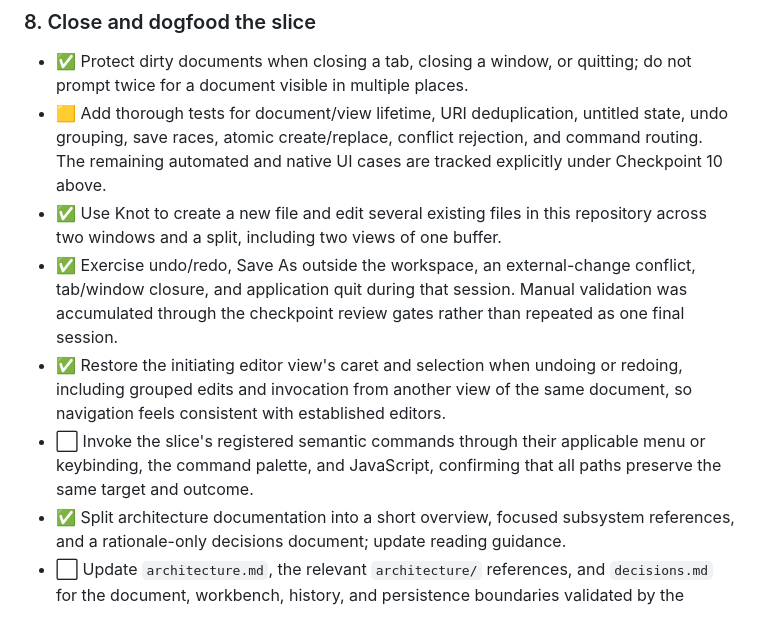
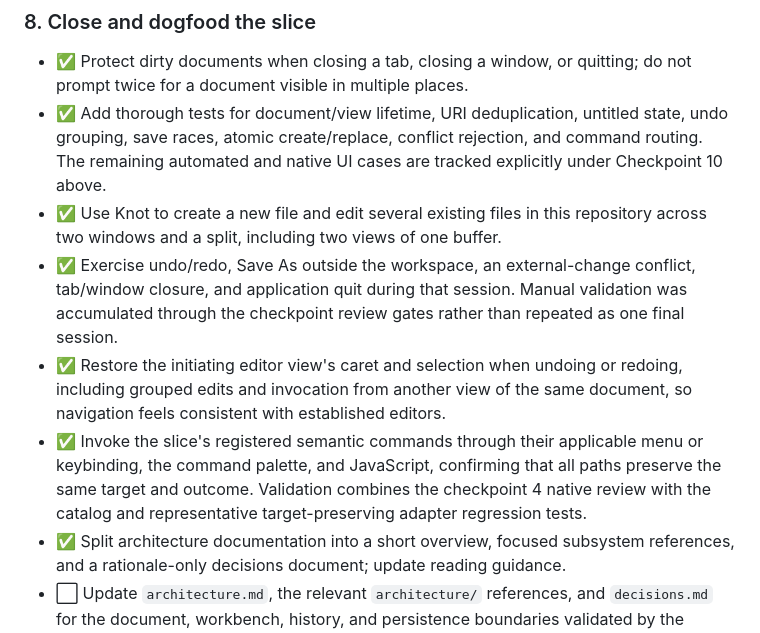
Before and after one commit to andreabergia/knot-editor, a Markdown page: docs/plans/slice1-dogfood-editing-plan.md, the part around one of its changes. Drawn GitHub-style.

Commit message:
Close cumulative command entry coverage

```diff
--- a/docs/plans/slice1-dogfood-editing-plan.md
+++ b/docs/plans/slice1-dogfood-editing-plan.md
@@ -332,7 +332,7 @@ application-owned document model rather than introducing transitional APIs.
 
 - ✅ Protect dirty documents when closing a tab, closing a window, or quitting;
   do not prompt twice for a document visible in multiple places.
-- 🟨 Add thorough tests for document/view lifetime, URI deduplication, untitled
+- ✅ Add thorough tests for document/view lifetime, URI deduplication, untitled
   state, undo grouping, save races, atomic create/replace, conflict rejection,
   and command routing. The remaining automated and native UI cases are tracked
   explicitly under Checkpoint 10 above.
@@ -346,9 +346,11 @@ application-owned document model rather than introducing transitional APIs.
 - ✅ Restore the initiating editor view's caret and selection when undoing or
   redoing, including grouped edits and invocation from another view of the same
   document, so navigation feels consistent with established editors.
-- ⬜ Invoke the slice's registered semantic commands through their applicable
+- ✅ Invoke the slice's registered semantic commands through their applicable
   menu or keybinding, the command palette, and JavaScript, confirming that all
   paths preserve the same target and outcome.
+  Validation combines the checkpoint 4 native review with the catalog and
+  representative target-preserving adapter regression tests.
 - ✅ Split architecture documentation into a short overview, focused subsystem
   references, and a rationale-only decisions document; update reading guidance.
 - ⬜ Update `architecture.md`, the relevant `architecture/` references, and
```
Also changed, not shown: other parts of docs/plans/slice1-dogfood-editing-plan.md (+2 -2 lines).
